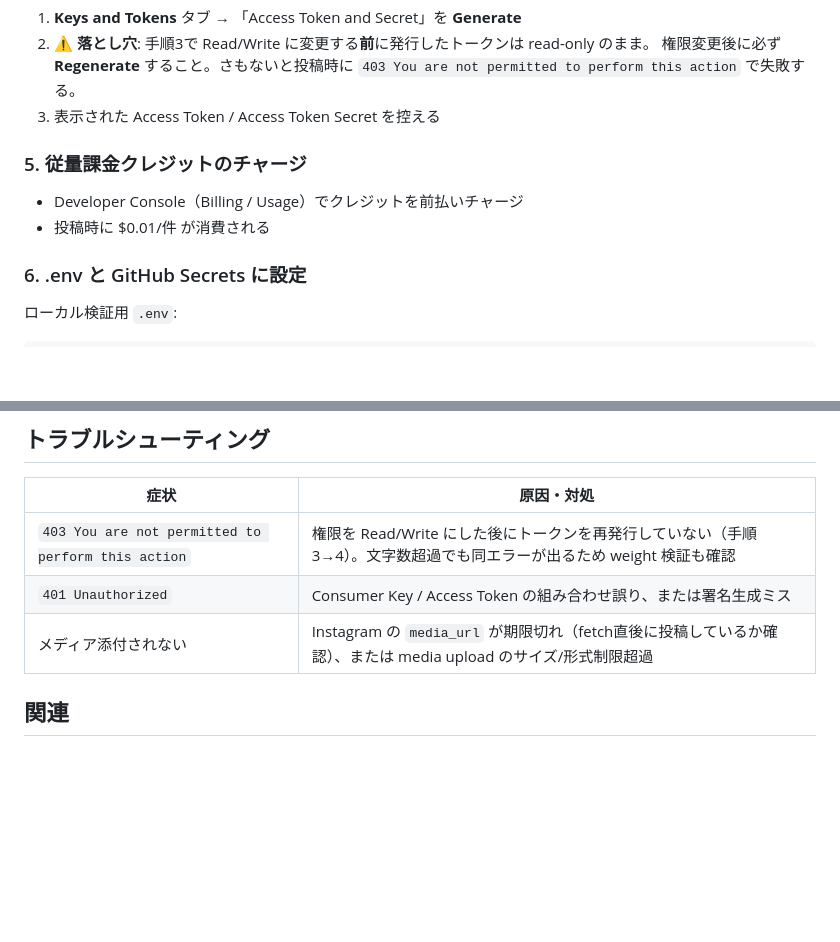
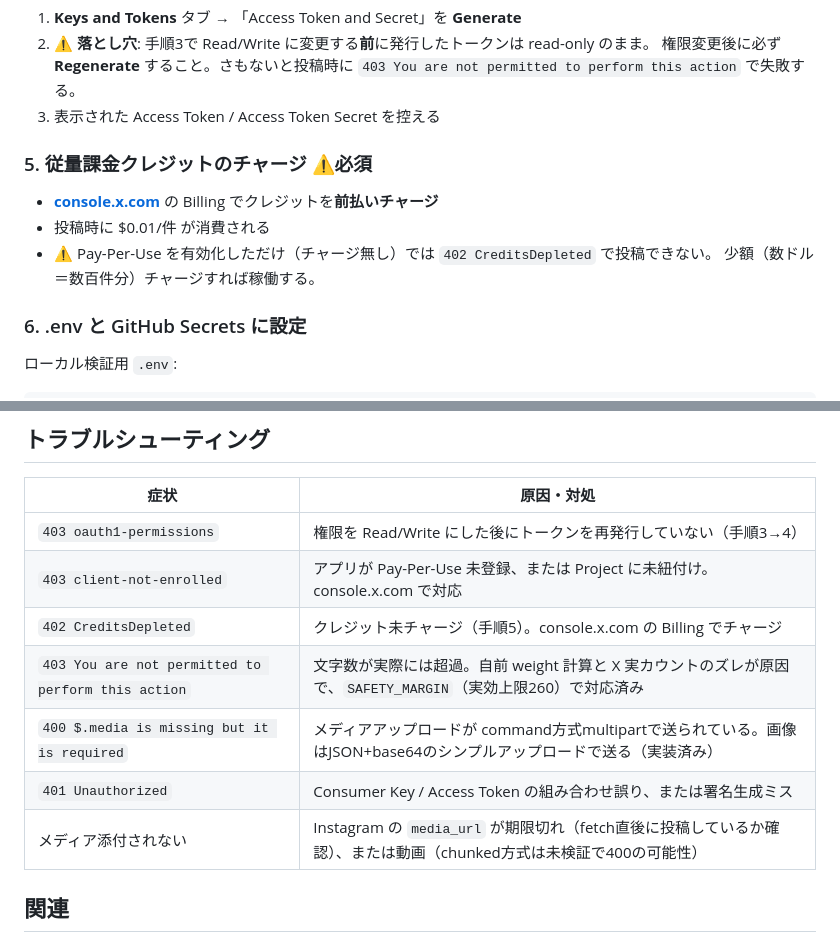
Before and after one commit to triax/homepage, a Markdown page: knowledge/04-operations/x-secrets-setup.md, 2 parts joined by grey strips. Rendered like a GitHub page; blank space fills up the shorter version.

```diff
--- a/knowledge/04-operations/x-secrets-setup.md
+++ b/knowledge/04-operations/x-secrets-setup.md
@@ -43,9 +43,11 @@ OAuth 1.0a（HMAC-SHA1）で投稿するため、以下4つが必要。GitHub Se
    権限変更後に必ず **Regenerate** すること。さもないと投稿時に `403 You are not permitted to perform this action` で失敗する。
 3. 表示された Access Token / Access Token Secret を控える
 
-### 5. 従量課金クレジットのチャージ
-- Developer Console（Billing / Usage）でクレジットを前払いチャージ
+### 5. 従量課金クレジットのチャージ ⚠️必須
+- **[console.x.com](https://console.x.com)** の Billing でクレジットを**前払いチャージ**
 - 投稿時に $0.01/件 が消費される
+- ⚠️ Pay-Per-Use を有効化しただけ（チャージ無し）では `402 CreditsDepleted` で投稿できない。
+  少額（数ドル＝数百件分）チャージすれば稼働する。
 
 ### 6. .env と GitHub Secrets に設定
 
@@ -73,9 +75,13 @@ npm run instagram:post-x -- /tmp/prev_posts.json
 
 | 症状 | 原因・対処 |
 |------|-----------|
-| `403 You are not permitted to perform this action` | 権限を Read/Write にした後にトークンを再発行していない（手順3→4）。文字数超過でも同エラーが出るため weight 検証も確認 |
+| `403 oauth1-permissions` | 権限を Read/Write にした後にトークンを再発行していない（手順3→4） |
+| `403 client-not-enrolled` | アプリが Pay-Per-Use 未登録、または Project に未紐付け。console.x.com で対応 |
+| `402 CreditsDepleted` | クレジット未チャージ（手順5）。console.x.com の Billing でチャージ |
+| `403 You are not permitted to perform this action` | 文字数が実際には超過。自前 weight 計算と X 実カウントのズレが原因で、`SAFETY_MARGIN`（実効上限260）で対応済み |
+| `400 $.media is missing but it is required` | メディアアップロードが command方式multipartで送られている。画像はJSON+base64のシンプルアップロードで送る（実装済み） |
 | `401 Unauthorized` | Consumer Key / Access Token の組み合わせ誤り、または署名生成ミス |
-| メディア添付されない | Instagram の `media_url` が期限切れ（fetch直後に投稿しているか確認）、または media upload のサイズ/形式制限超過 |
+| メディア添付されない | Instagram の `media_url` が期限切れ（fetch直後に投稿しているか確認）、または動画（chunked方式は未検証で400の可能性） |
 
 ## 関連
 - `.env.example` - 環境変数の一覧
```
Also changed, not shown: knowledge/02-architecture/instagram-to-x-integration.md (+41 -13 lines).
